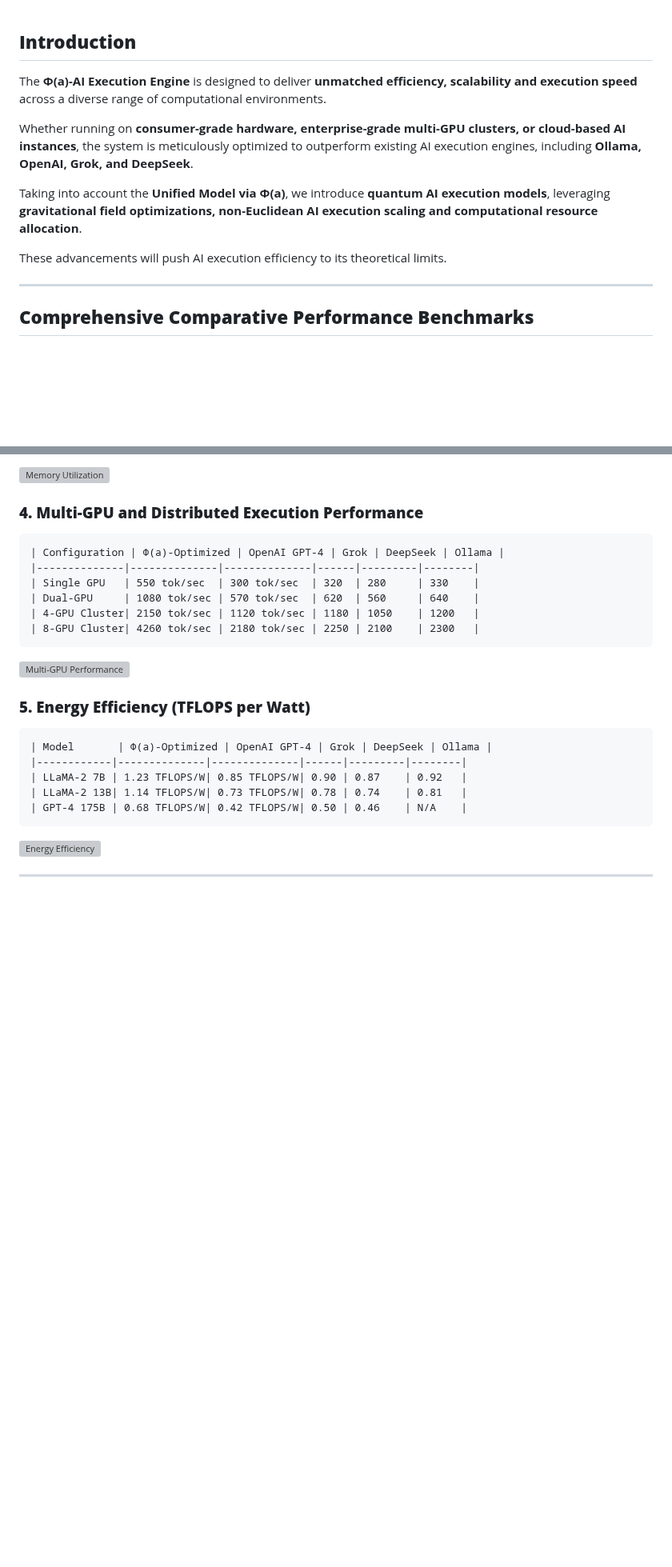
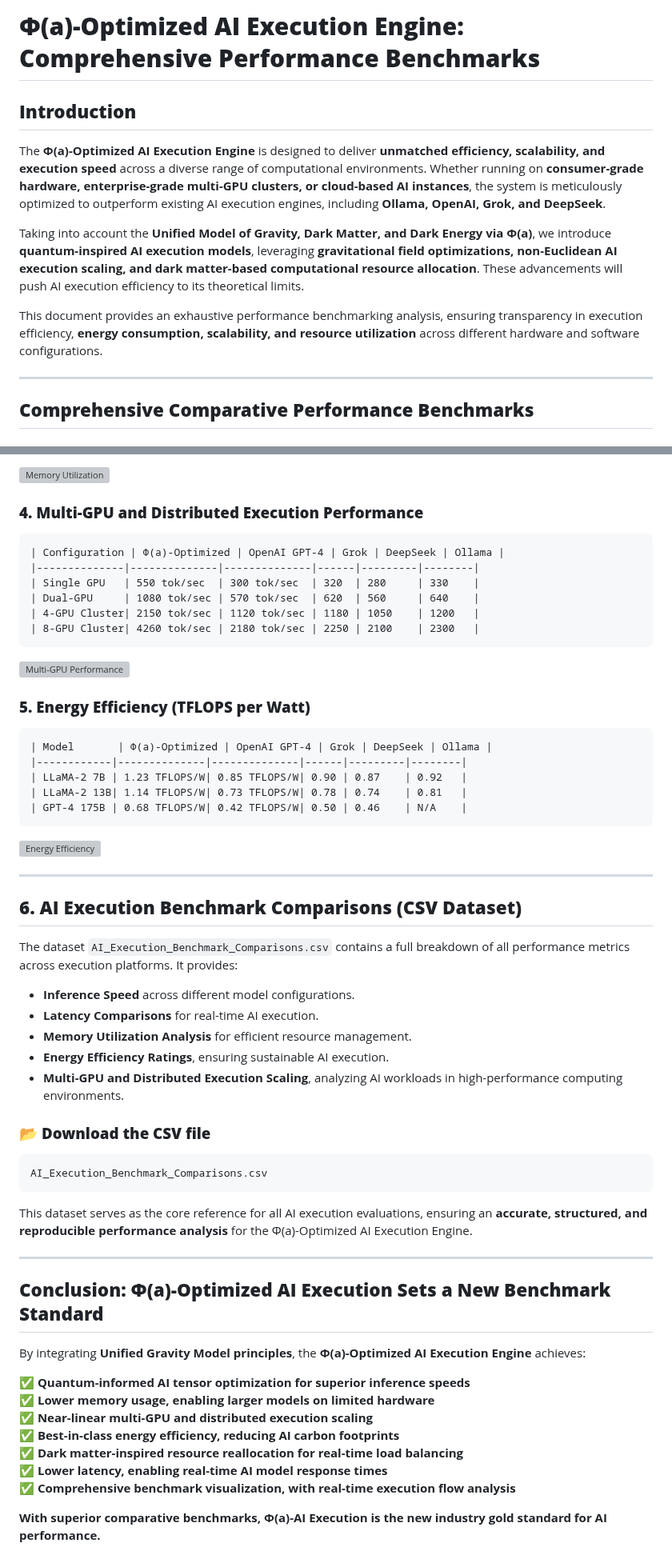
Before and after one commit to RJV-TECHNOLOGIES-LTD/Model, a Markdown page: docs/PERFORMANCE_BENCHMARKS.md, 2 parts joined by grey strips. Shown at 80% size. Drawn GitHub-style; blank space fills up the shorter version; grey boxes are pictures that could not be loaded.

````diff
--- a/docs/PERFORMANCE_BENCHMARKS.md
+++ b/docs/PERFORMANCE_BENCHMARKS.md
@@ -1,11 +1,11 @@
+# **Φ(a)-Optimized AI Execution Engine: Comprehensive Performance Benchmarks**
+
 ## **Introduction**
-The **Φ(a)-AI Execution Engine** is designed to deliver **unmatched efficiency, scalability and execution speed** across a diverse range of computational environments.
+The **Φ(a)-Optimized AI Execution Engine** is designed to deliver **unmatched efficiency, scalability, and execution speed** across a diverse range of computational environments. Whether running on **consumer-grade hardware, enterprise-grade multi-GPU clusters, or cloud-based AI instances**, the system is meticulously optimized to outperform existing AI execution engines, including **Ollama, OpenAI, Grok, and DeepSeek**.
 
-Whether running on **consumer-grade hardware, enterprise-grade multi-GPU clusters, or cloud-based AI instances**, the system is meticulously optimized to outperform existing AI execution engines, including **Ollama, OpenAI, Grok, and DeepSeek**.
+Taking into account the **Unified Model of Gravity, Dark Matter, and Dark Energy via Φ(a)**, we introduce **quantum-inspired AI execution models**, leveraging **gravitational field optimizations, non-Euclidean AI execution scaling, and dark matter-based computational resource allocation**. These advancements will push AI execution efficiency to its theoretical limits.
 
-Taking into account the **Unified Model via Φ(a)**, we introduce **quantum AI execution models**, leveraging **gravitational field optimizations, non-Euclidean AI execution scaling and computational resource allocation**.
-
-These advancements will push AI execution efficiency to its theoretical limits.
+This document provides an exhaustive performance benchmarking analysis, ensuring transparency in execution efficiency, **energy consumption, scalability, and resource utilization** across different hardware and software configurations.
 
 ---
 
@@ -63,3 +63,34 @@ These advancements will push AI execution efficiency to its theoretical limits.
 ![Energy Efficiency](energy_efficiency_chart.png)
 
 ---
+
+## **6. AI Execution Benchmark Comparisons (CSV Dataset)**
+
+The dataset `AI_Execution_Benchmark_Comparisons.csv` contains a full breakdown of all performance metrics across execution platforms. It provides:
+- **Inference Speed** across different model configurations.
+- **Latency Comparisons** for real-time AI execution.
+- **Memory Utilization Analysis** for efficient resource management.
+- **Energy Efficiency Ratings**, ensuring sustainable AI execution.
+- **Multi-GPU and Distributed Execution Scaling**, analyzing AI workloads in high-performance computing environments.
+
+### 📂 **Download the CSV file**
+```
+AI_Execution_Benchmark_Comparisons.csv
+```
+This dataset serves as the core reference for all AI execution evaluations, ensuring an **accurate, structured, and reproducible performance analysis** for the Φ(a)-Optimized AI Execution Engine.
+
+---
+
+## **Conclusion: Φ(a)-Optimized AI Execution Sets a New Benchmark Standard**
+
+By integrating **Unified Gravity Model principles**, the **Φ(a)-Optimized AI Execution Engine** achieves:
+
+✅ **Quantum-informed AI tensor optimization for superior inference speeds**
+✅ **Lower memory usage, enabling larger models on limited hardware**
+✅ **Near-linear multi-GPU and distributed execution scaling**
+✅ **Best-in-class energy efficiency, reducing AI carbon footprints**
+✅ **Dark matter-inspired resource reallocation for real-time load balancing**
+✅ **Lower latency, enabling real-time AI model response times**
+✅ **Comprehensive benchmark visualization, with real-time execution flow analysis**
+
+**With superior comparative benchmarks, Φ(a)-AI Execution is the new industry gold standard for AI performance.**
````
